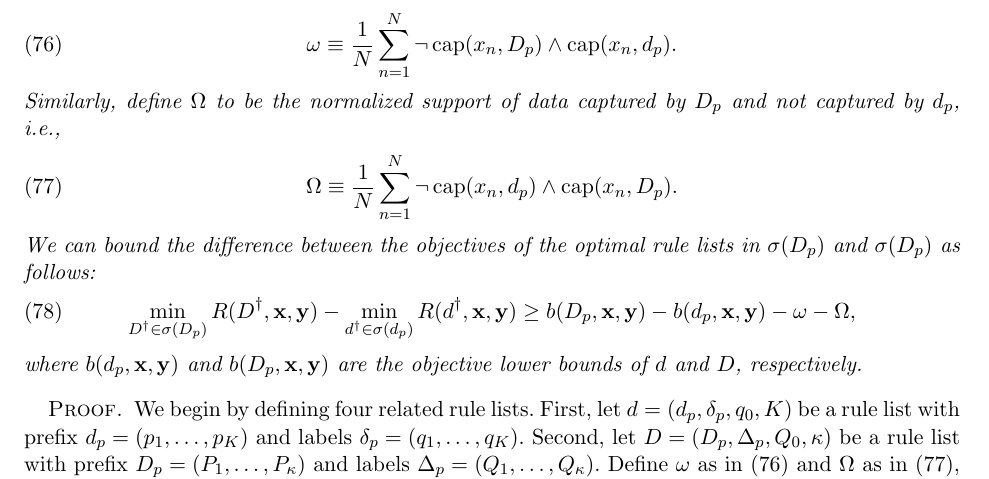
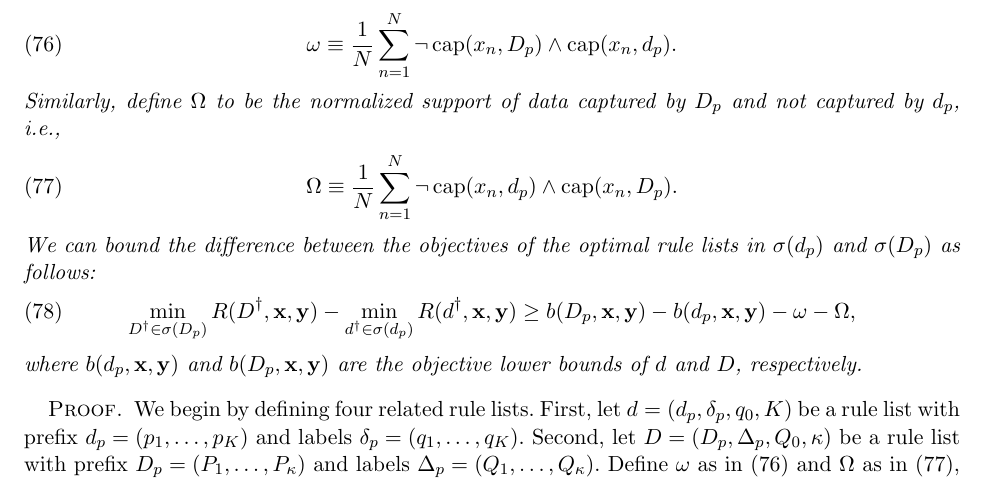
Before and after one commit to nlarusstone/corels-test, a LaTeX document (paper/arxiv.tex, which reads paper/content.tex): part of page 20 of 27, cut so that both start at the same text. Compiled offline with pdfLaTeX.

Commit message:
Typo in similar support bound theorem statement

```diff
--- a/paper/content.tex
+++ b/paper/content.tex
@@ -1802,7 +1802,7 @@ of data captured by~$\PrefixB$ and not captured by~$\Prefix$, \ie
 \label{eq:big-omega}
 \end{align}
 We can bound the difference between the objectives of the
-optimal rule lists in~$\StartsWith(\PrefixB)$
+optimal rule lists in~$\StartsWith(\Prefix)$
 and~$\StartsWith(\PrefixB)$ as follows:
 \begin{align}
 \min_{\RLB^\dagger \in \StartsWith(\PrefixB)} \Obj(\RLB^\dagger, \x, \y)
```
